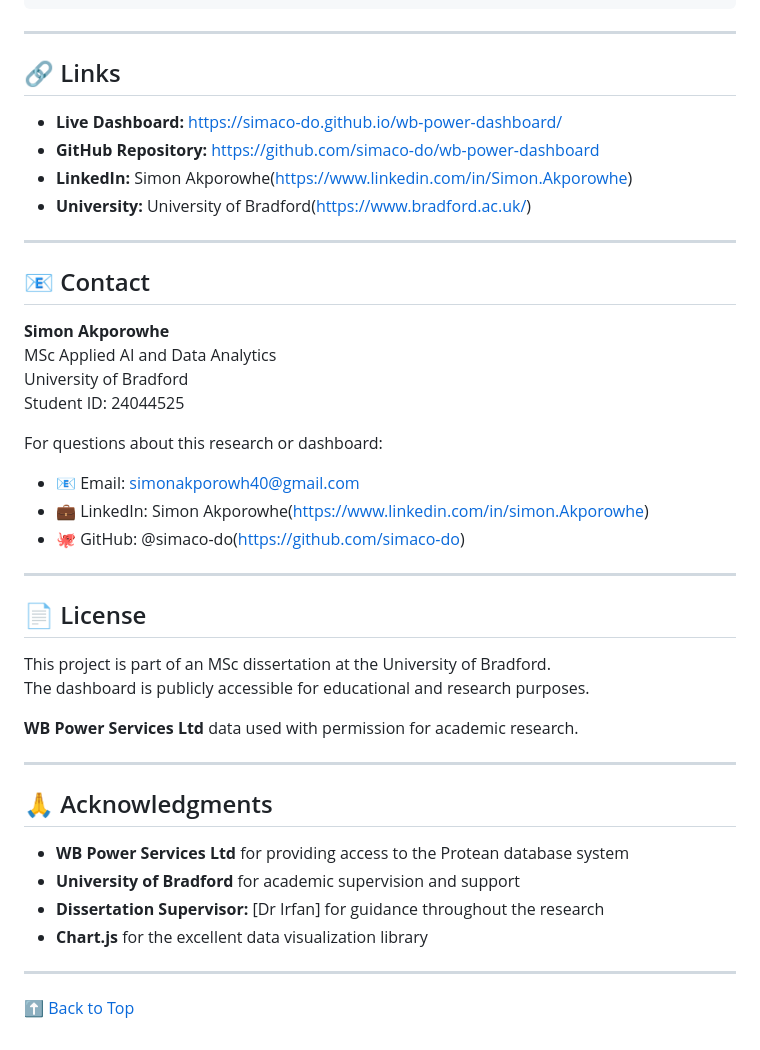
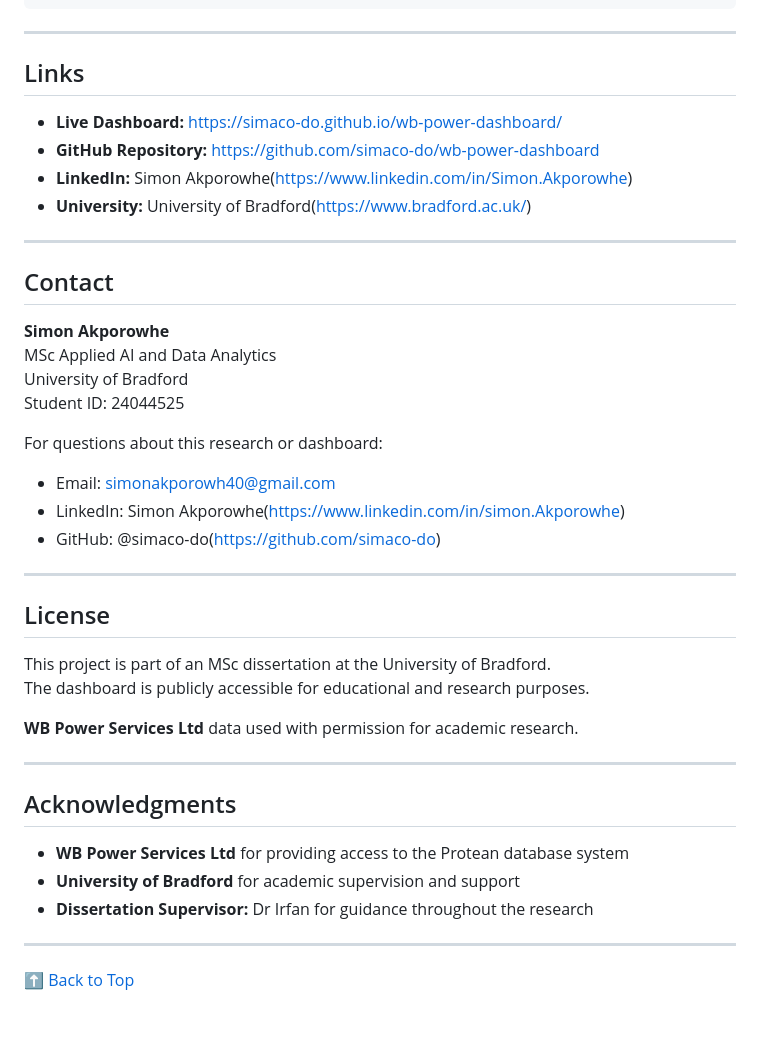
Before and after one commit to simaco-do/wb-power-dashboard, a Markdown page: README.md, the part around one of its changes. GitHub-like rendering.

Commit message:
Fix formatting and update section headings in README

```diff
--- a/README.md
+++ b/README.md
@@ -215,7 +215,7 @@ If you use this dashboard or findings in your research, please cite:
 
 ---
 
-## 🔗 Links
+##  Links
 
 - **Live Dashboard:** [https://simaco-do.github.io/wb-power-dashboard/](https://simaco-do.github.io/wb-power-dashboard/)
 - **GitHub Repository:** [https://github.com/simaco-do/wb-power-dashboard](https://github.com/simaco-do/wb-power-dashboard)
@@ -224,7 +224,7 @@ If you use this dashboard or findings in your research, please cite:
 
 ---
 
-## 📧 Contact
+##  Contact
 
 **Simon Akporowhe**
 MSc Applied AI and Data Analytics
@@ -232,13 +232,13 @@ University of Bradford
 Student ID: 24044525
 
 For questions about this research or dashboard:
-- 📧 Email: simonakporowh40@gmail.com
-- 💼 LinkedIn: Simon Akporowhe(https://www.linkedin.com/in/simon.Akporowhe)
-- 🐙 GitHub: @simaco-do(https://github.com/simaco-do)
+-  Email: simonakporowh40@gmail.com
+-  LinkedIn: Simon Akporowhe(https://www.linkedin.com/in/simon.Akporowhe)
+-  GitHub: @simaco-do(https://github.com/simaco-do)
 
 ---
 
-## 📄 License
+##  License
 
 This project is part of an MSc dissertation at the University of Bradford.
 The dashboard is publicly accessible for educational and research purposes.
@@ -247,12 +247,12 @@ The dashboard is publicly accessible for educational and research purposes.
 
 ---
 
-## 🙏 Acknowledgments
+##  Acknowledgments
 
 - **WB Power Services Ltd** for providing access to the Protean database system
 - **University of Bradford** for academic supervision and support
-- **Dissertation Supervisor:** [Dr Irfan] for guidance throughout the research
-- **Chart.js** for the excellent data visualization library
+- **Dissertation Supervisor:** Dr Irfan for guidance throughout the research
+
 
 ---
 
```
Also changed, not shown: other parts of README.md (+16 -16 lines).
